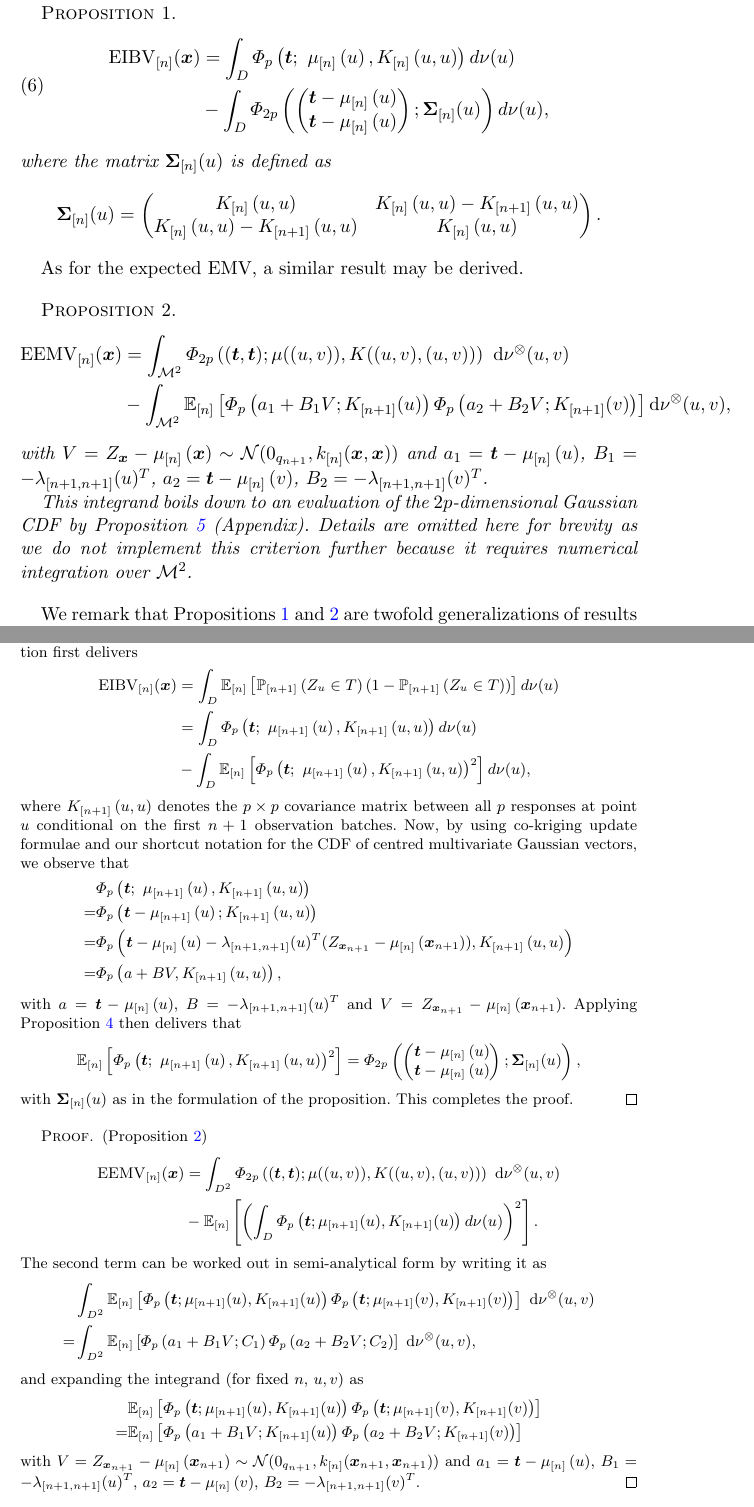
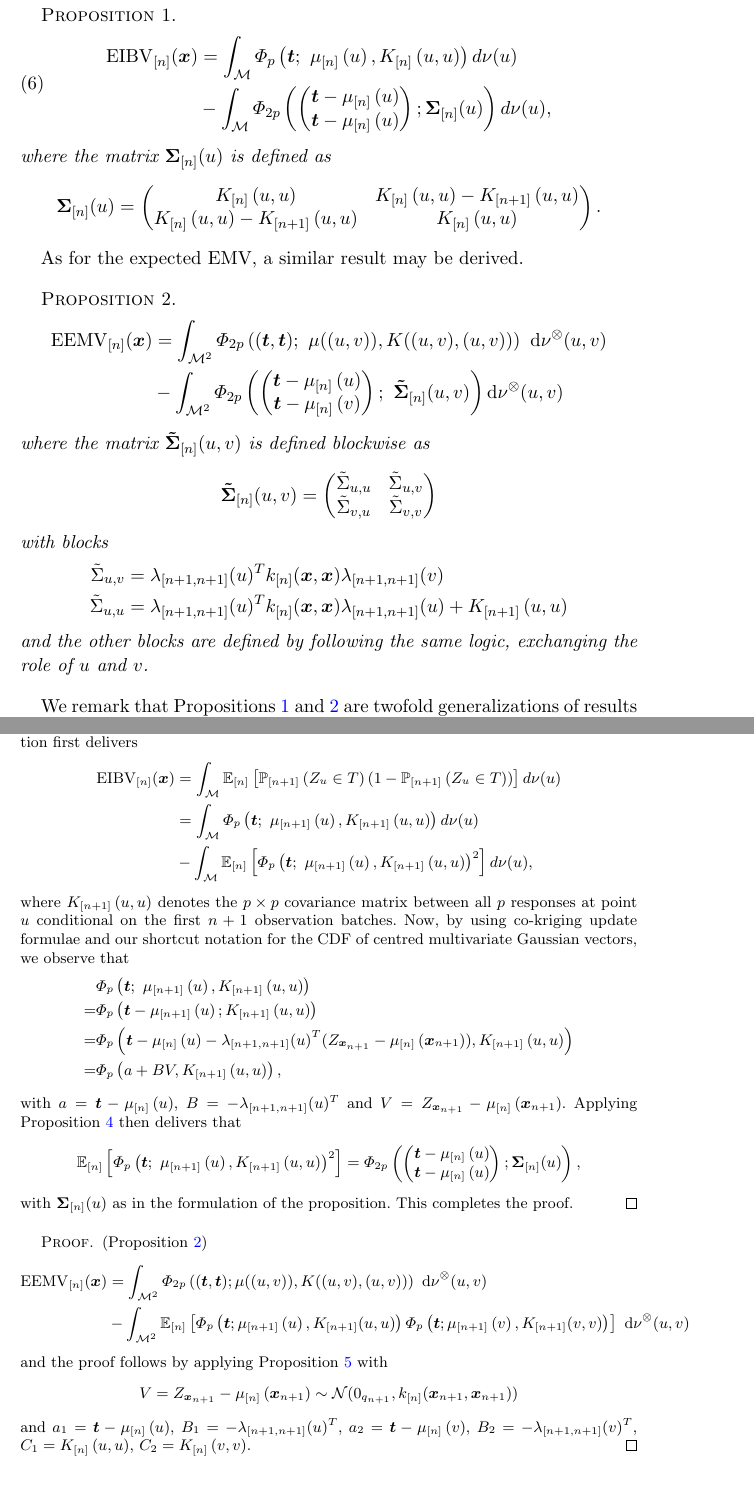
Before and after one commit to trygvefossum/Excursion_Fossum, a LaTeX document (main_new.tex, which reads appendix.tex, macros.tex): two parts of pages 11 and 33 of 34, joined at a grey line, cut so that both start at the same text. Compiled offline with pdfLaTeX.

Commit message:
Updates from Overleaf

```diff
--- a/appendix.tex
+++ b/appendix.tex
@@ -302,13 +302,13 @@ expectation first delivers
 \begin{equation*}
 \begin{split}
 \eibv_{[n]}(\bm{x})
-&=\int_{D}
+&=\int_{\domain}
 \currentExp{\futureProba{\gp[\uu]\in
         T}(1-\futureProba{\gp[\uu]\in T})} d\mes(u) \\
-&=\int_{D} \varPhi_{\no}\left(\bt;
+&=\int_{\domain} \varPhi_{\no}\left(\bt;
 ~\futureMean{\uu},
 \futureCov{u,u}\right) d\mes(u)\\
-&-\int_{D} \currentExp{
+&-\int_{\domain} \currentExp{
     \varPhi_{\no}\left(\bt;
     ~\futureMean{\uu},
     \futureCov{u,u}\right)^2
@@ -358,7 +358,7 @@ Applying Proposition~\ref{propo2} then delivers that
 \bt-\currentMean{\uu}
 \end{matrix}
 \right);
-\mathbf{\Sigma}_{[n]}(\uu)
+\mathbf{\Sigma}_{[\stage]}(\uu)
 \right),
 \end{split}
 \end{equation*}
@@ -369,9 +369,9 @@ with $\mathbf{\Sigma}_{[n]}(\uu)$ as in the formulation of the proposition. This
 \begin{proof}{(Proposition \ref{propo_emv})}
 \begin{equation*}
 \begin{split}
-\eemv_{[n]}(\bm{x})
+\currentEEMV(\bm{x})
 %\operatorname{Var}[\mes(\es)]
-&=\int_{D^2}
+&=\int_{\domain^2}
 \varPhi_{2\no}
 \left(
 (\bt, \bt); \mu((u,v)),
@@ -381,51 +381,20 @@ K((u,v),(u,v))
 \mathrm{d}\mes^{\otimes} %\mes
 %\productMeasure
 (u,v)\\
-&-\currentExp{\left( \int_{D} \varPhi_{\no}\left(\bt;\mu_{[n+1]}(u), K_{[n+1]}(u)\right) d\mes(u) \right)^2}.
-\end{split}
-\end{equation*}
-The second term can be worked out in semi-analytical form by writing it as
-%
-\begin{equation*}
-\begin{split}
-%\eemv_{[n]}(\bm{x})
-%\operatorname{Var}[\mes(\es)]
-&\int_{D^2}
+&-\int_{\domain^2}
 \currentExp{
-\varPhi_{\no}\left(\bt;\mu_{[n+1]}(u), K_{[n+1]}(u)\right)
-\varPhi_{\no}\left(\bt;\mu_{[n+1]}(v), K_{[n+1]}(v)\right)
+\varPhi_{\no}\left(\bt; \futureMean{\uu}, K_{[n+1]}(\uu, \uu)\right)
+\varPhi_{\no}\left(\bt; \futureMean{\vv}, K_{[n+1]}(\vv, \vv)\right)
 }
 \
 \mathrm{d}\mes^{\otimes} %\mes
 %\productMeasure
-(u,v)\\
-=&
-\int_{D^2}
-\currentExp{
-    \varPhi_{\no}\left(a_1+B_1 V; C_1\right)
-    \varPhi_{\no}\left(a_2+B_2 V; C_2\right)
-}
-\
-\mathrm{d}\mes^{\otimes} %\mes
-%\productMeasure
-(u,v),\\
+(u,v)
 \end{split}
 \end{equation*}
-and expanding the integrand (for fixed $n$, $\uu, \vv$) as
-\begin{equation*}
-\begin{split}
-&
-\currentExp{
-    \varPhi_{\no}\left(\bt;\mu_{[n+1]}(u), K_{[n+1]}(u)\right)
-    \varPhi_{\no}\left(\bt;\mu_{[n+1]}(v), K_{[n+1]}(v)\right)
-}\\
-=&
-\currentExp{
-    \varPhi_{\no}\left(a_1+B_1 V; K_{[n+1]}(u)\right)
-    \varPhi_{\no}\left(a_2+B_2 V; K_{[n+1]}(v)\right)
-}
-\end{split}
-\end{equation*}
-with $V=\gp[\bm{x}_{n+1}]-\currentMean{\bm{x}_{n+1}} \sim \mathcal{N}(0_{q_{n+1}},k_{[n]}(\bm{x}_{n+1},\bm{x}_{n+1}))$ and $a_1=\bt-\currentMean{\uu}$,
-$B_1=-\lambda_{[n+1,n+1]}(\uu)^T$, $a_2=\bt-\currentMean{\vv}$, $B_2=-\lambda_{[n+1,n+1]}(\vv)^T$.
+and the proof follows by applying Proposition \ref{propo3}
+with
+$$V=\gp[\bm{x}_{n+1}]-\currentMean{\bm{x}_{n+1}} \sim \mathcal{N}(0_{q_{n+1}},k_{[n]}(\bm{x}_{n+1},\bm{x}_{n+1}))$$
+and $a_1=\bt-\currentMean{\uu}$,
+$B_1=-\lambda_{[n+1,n+1]}(\uu)^T$, $a_2=\bt-\currentMean{\vv}$, $B_2=-\lambda_{[n+1,n+1]}(\vv)^T$, $C_1 = \currentCov{\uu, \uu}$, $C_2 = \currentCov{\vv, \vv}$.
 \end{proof}
--- a/macros.tex
+++ b/macros.tex
@@ -36,7 +36,7 @@
 \newcommand{\EEMVV}{\operatorname{EEMV}}
 \newcommand{\currentEEMV}{\operatorname{EEMV}_{[\stage]}}
 
-\newcommand{\IBV}{\operatorname{EMV}}
+\newcommand{\EMV}{\operatorname{EMV}}
 \newcommand{\currentEMV}{\operatorname{EMV}_{[\stage]}}
 
 
--- a/main_new.tex
+++ b/main_new.tex
@@ -697,8 +697,8 @@ useful when designing sequential expected uncertainty reduction strategies.
 \begin{equation}
 \begin{split}
 \currentEIBV(\bm{x})
-&=\int_{D} \varPhi_{\no}\left(\bt;~\currentMean{\uu}, \currentCov{u, u}\right) d\mes(u)\\
-&-\int_{D} \varPhi_{2\no}
+&=\int_{\domain} \varPhi_{\no}\left(\bt;~\currentMean{\uu}, \currentCov{u, u}\right) d\mes(u)\\
+&-\int_{\domain} \varPhi_{2\no}
 \left(
 \left(
 \begin{matrix}
@@ -735,30 +735,51 @@ As for the expected EMV, a similar result may be derived.
 
 \begin{equation*}
 \begin{split}
-\eemv_{[n]}(\bm{x})
+\currentEEMV(\bm{x})
 &=\int_{\domain^2}
 \varPhi_{2\no}
 \left(
-(\bt, \bt); \mu((u,v)),
+(\bt, \bt); ~ \mu((u,v)),
 K((u,v),(u,v))
 \right)
 \
 \mathrm{d}\mes^{\otimes} %\mes
 %\productMeasure
 (u,v)\\
-&-\int_{\domain^2}\currentExp{
-    \varPhi_{\no}\left(a_1+B_1 V; K_{[n+1]}(u)\right)
-    \varPhi_{\no}\left(a_2+B_2 V; K_{[n+1]}(v)\right)
-}\mathrm{d}\mes^{\otimes}(u, v),
+&-\int_{\domain^2} \varPhi_{2\no}
+\left(
+\left(
+\begin{matrix}
+\bt-\currentMean{\uu}\\
+\bt-\currentMean{\vv}
+\end{matrix}
+\right);~
+\mathbf{\tilde{\Sigma}}_{[\stage]}(\uu, \vv)
+\right)
+\mathrm{d}\mes^{\otimes} %\mes
+%\productMeasure
+(u,v)
 \end{split}
 \end{equation*}
-with $V=\gp[\bm{x}]-\currentMean{\bm{x}} \sim \mathcal{N}(0_{q_{n+1}},k_{[n]}(\bm{x},\bm{x}))$ and $a_1=\bt-\currentMean{\uu}$,
-$B_1=-\lambda_{[n+1,n+1]}(\uu)^T$, $a_2=\bt-\currentMean{\vv}$, $B_2=-\lambda_{[n+1,n+1]}(\vv)^T$.
-
-This integrand boils down to an evaluation of the
-$2\no$-dimensional Gaussian CDF by Proposition~\ref{propo3} (Appendix). Details
-are omitted here for brevity as we do not implement this criterion
-further because it requires numerical integration over $\domain^2$.
+where the matrix $\mathbf{\tilde{\Sigma}}_{[n]}(\uu, \vv)$ is defined blockwise as
+\begin{equation*}
+\begin{split}
+\mathbf{\tilde{\Sigma}}_{[n]}(\uu, \vv)&=
+\left(
+\begin{matrix}
+\tilde{\Sigma}_{u,u} & \tilde{\Sigma}_{u,v}\\
+\tilde{\Sigma}_{v,u} & \tilde{\Sigma}_{v,v}
+\end{matrix}\right)
+\end{split}
+\end{equation*}
+with blocks
+\begin{equation*}
+\begin{split}
+\tilde{\Sigma}_{u, v} &= \lambda_{[n+1,n+1]}(\uu)^T k_{[n]}(\bm{x},\bm{x}) \lambda_{[n+1,n+1]}(\vv)\\
+\tilde{\Sigma}_{u, u} &= \lambda_{[n+1,n+1]}(\uu)^T k_{[n]}(\bm{x},\bm{x}) \lambda_{[n+1,n+1]}(\uu) + \futureCov{u, u}
+\end{split}
+\end{equation*}
+and the other blocks are defined by following the same logic, exchanging the role of $\uu$ and $\vv$.
 \end{propo}
 
 We remark that Propositions \ref{propo_eibv} and \ref{propo_emv} are
```
Also changed, not shown: appendix.tex (12 more changed lines), main_new.tex (10 more changed lines).
